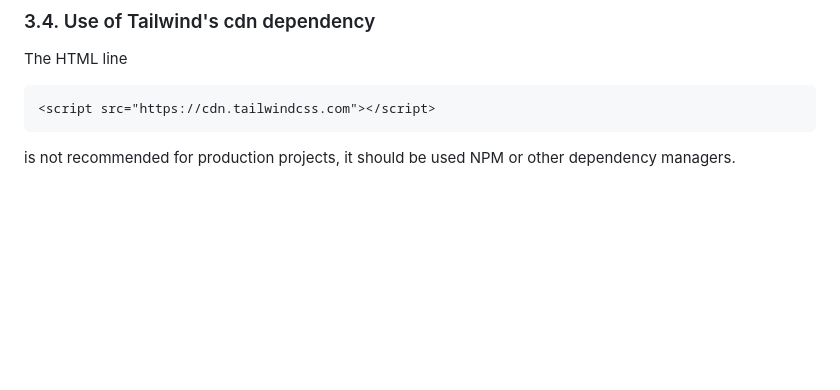
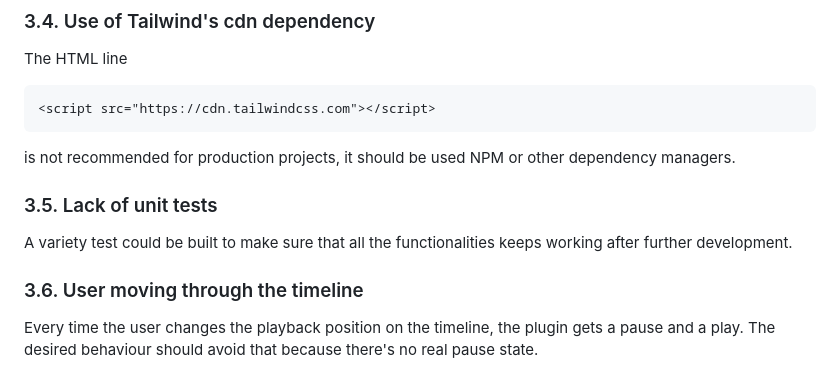
Before and after one commit to JosepBernad/videojs-plugin, a Markdown page: readme.md, the part around the change. Rendered like a GitHub page; blank space fills up the shorter version.

````diff
--- a/readme.md
+++ b/readme.md
@@ -100,3 +100,12 @@ The HTML line
 <script src="https://cdn.tailwindcss.com"></script>
 ```
 is not recommended for production projects, it should be used NPM or other dependency managers.
+
+### 3.5. Lack of unit tests
+
+A variety test could be built to make sure that all the functionalities keeps working after further development.
+
+### 3.6. User moving through the timeline
+
+Every time the user changes the playback position on the timeline, the plugin gets a pause and a play.
+The desired behaviour should avoid that because there's no real pause state.
````
